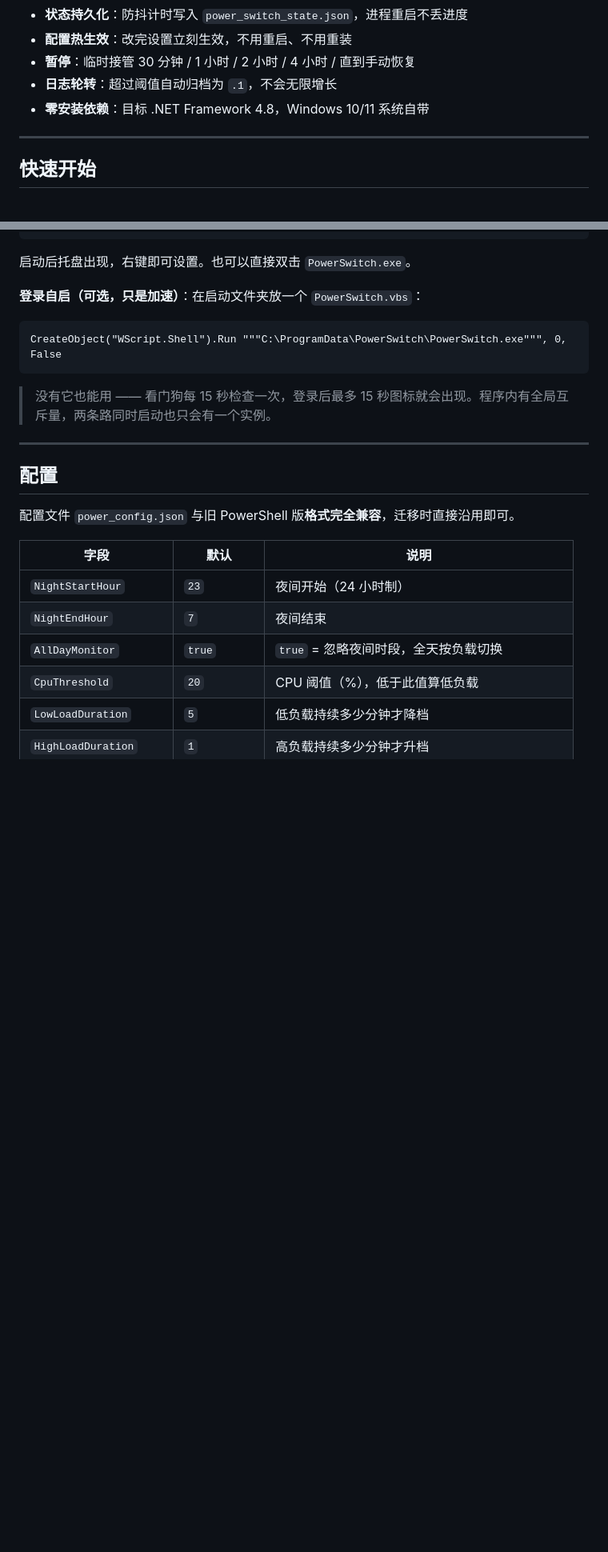
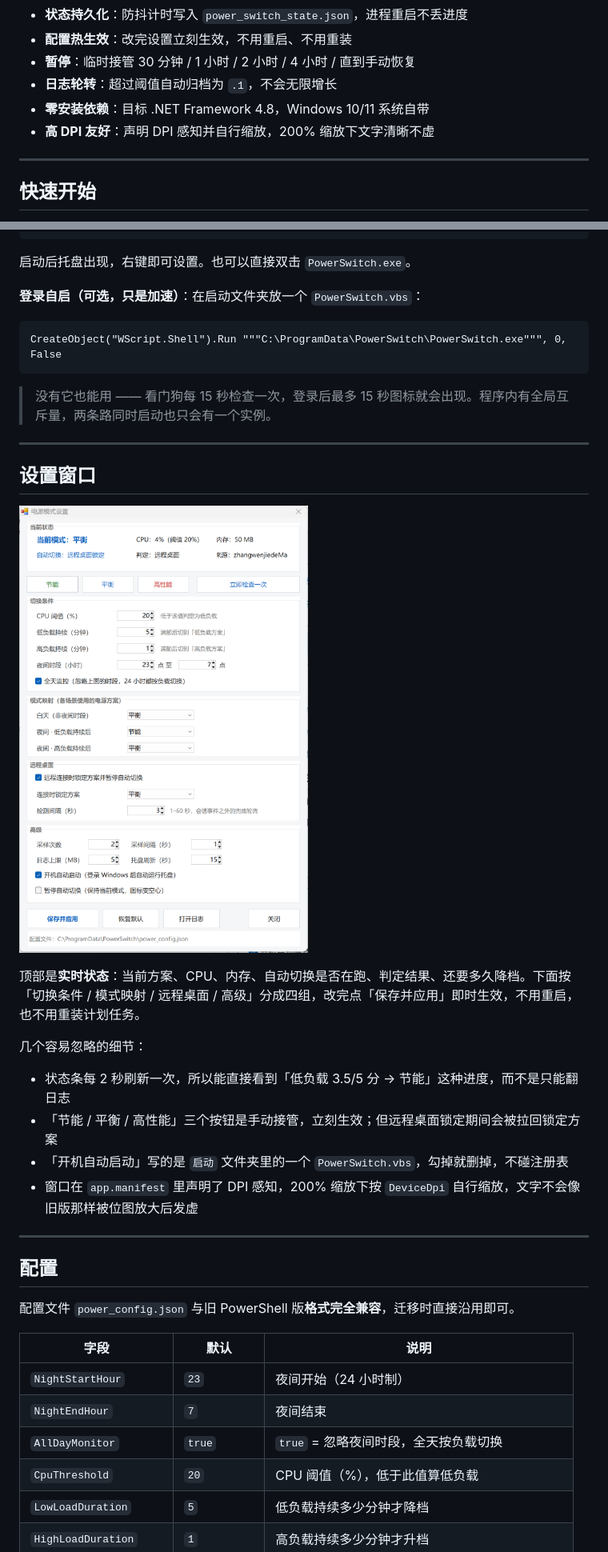
Before and after one commit to Chaconez/PowerSwitch.NET, a Markdown page: README.md, 2 parts joined by grey strips. Shown at 80% size. Drawn GitHub-style; pictures changed too: docs/images/settings-window.png (added); blank space fills up the shorter version.

````diff
--- a/README.md
+++ b/README.md
@@ -128,6 +128,7 @@ NAS 平时空载跑节能档没问题，但**远程连进来干活的时候被
 - **暂停**：临时接管 30 分钟 / 1 小时 / 2 小时 / 4 小时 / 直到手动恢复
 - **日志轮转**：超过阈值自动归档为 `.1`，不会无限增长
 - **零安装依赖**：目标 .NET Framework 4.8，Windows 10/11 系统自带
+- **高 DPI 友好**：声明 DPI 感知并自行缩放，200% 缩放下文字清晰不虚
 
 ---
 
@@ -163,6 +164,21 @@ CreateObject("WScript.Shell").Run """C:\ProgramData\PowerSwitch\PowerSwitch.exe"
 ```
 
 > 没有它也能用 —— 看门狗每 15 秒检查一次，登录后最多 15 秒图标就会出现。程序内有全局互斥量，两条路同时启动也只会有一个实例。
+
+---
+
+## 设置窗口
+
+![设置窗口](docs/images/settings-window.png)
+
+顶部是**实时状态**：当前方案、CPU、内存、自动切换是否在跑、判定结果、还要多久降档。下面按「切换条件 / 模式映射 / 远程桌面 / 高级」分成四组，改完点「保存并应用」即时生效，不用重启，也不用重装计划任务。
+
+几个容易忽略的细节：
+
+- 状态条每 2 秒刷新一次，所以能直接看到「低负载 3.5/5 分 → 节能」这种进度，而不是只能翻日志
+- 「节能 / 平衡 / 高性能」三个按钮是手动接管，立刻生效；但远程桌面锁定期间会被拉回锁定方案
+- 「开机自动启动」写的是 `启动` 文件夹里的一个 `PowerSwitch.vbs`，勾掉就删掉，不碰注册表
+- 窗口在 `app.manifest` 里声明了 DPI 感知，200% 缩放下按 `DeviceDpi` 自行缩放，文字不会像旧版那样被位图放大后发虚
 
 ---
 
````
Also changed, not shown: other parts of README.md (+2 -1 lines), 7 other files.
